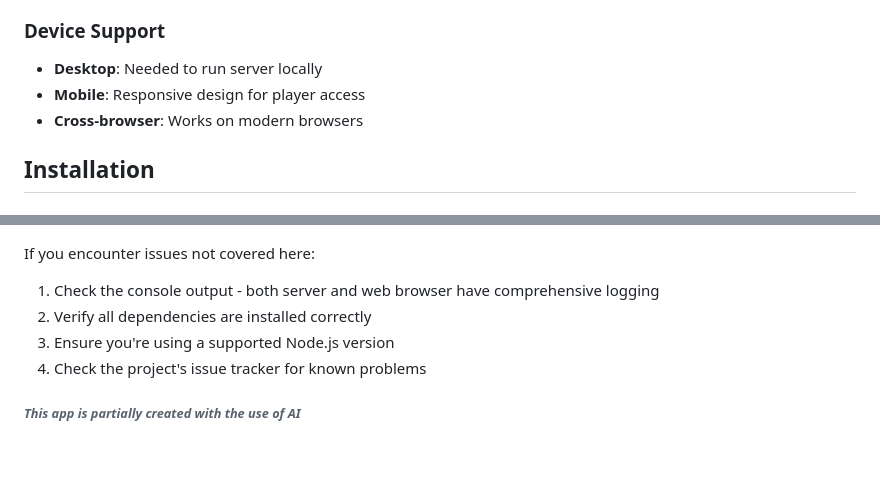
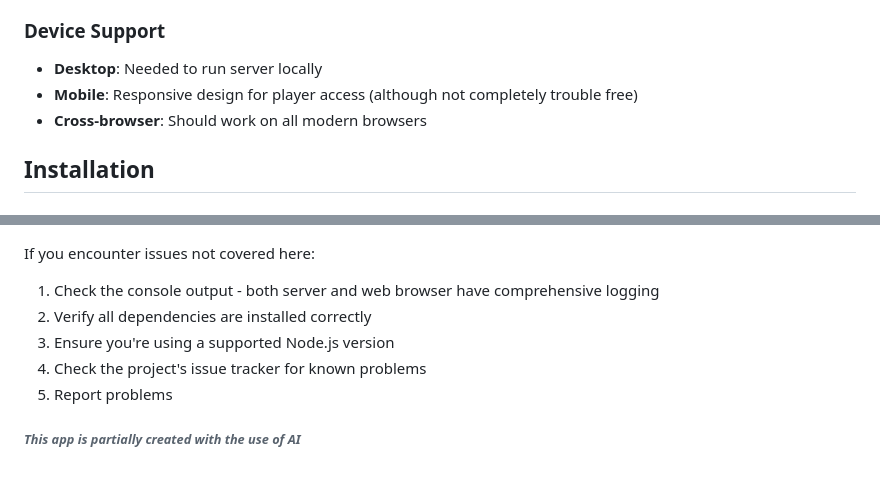
Before and after one commit to Fnykis/tvajlajt, a Markdown page: README.md, 2 parts joined by grey strips. GitHub-like rendering.

```diff
--- a/README.md
+++ b/README.md
@@ -30,8 +30,8 @@ The app is designed to be displayed on a large screen (TV/monitor) while allowin
 
 ### Device Support
 - **Desktop**: Needed to run server locally
-- **Mobile**: Responsive design for player access
-- **Cross-browser**: Works on modern browsers
+- **Mobile**: Responsive design for player access (although not completely trouble free)
+- **Cross-browser**: Should work on all modern browsers
 
 ## Installation
 
@@ -128,5 +128,6 @@ If you encounter issues not covered here:
 2. Verify all dependencies are installed correctly
 3. Ensure you're using a supported Node.js version
 4. Check the project's issue tracker for known problems
+5. Report problems
 
 ###### _This app is partially created with the use of AI_
```
